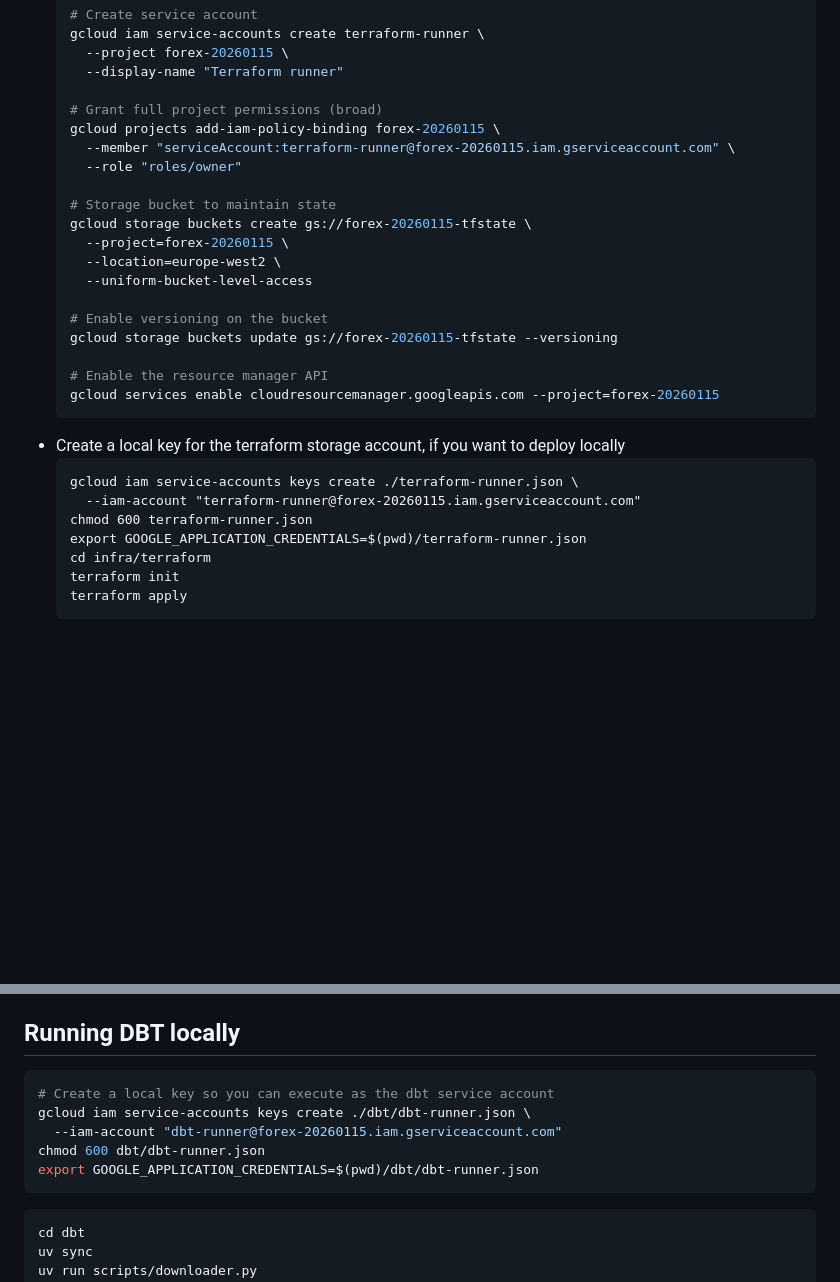
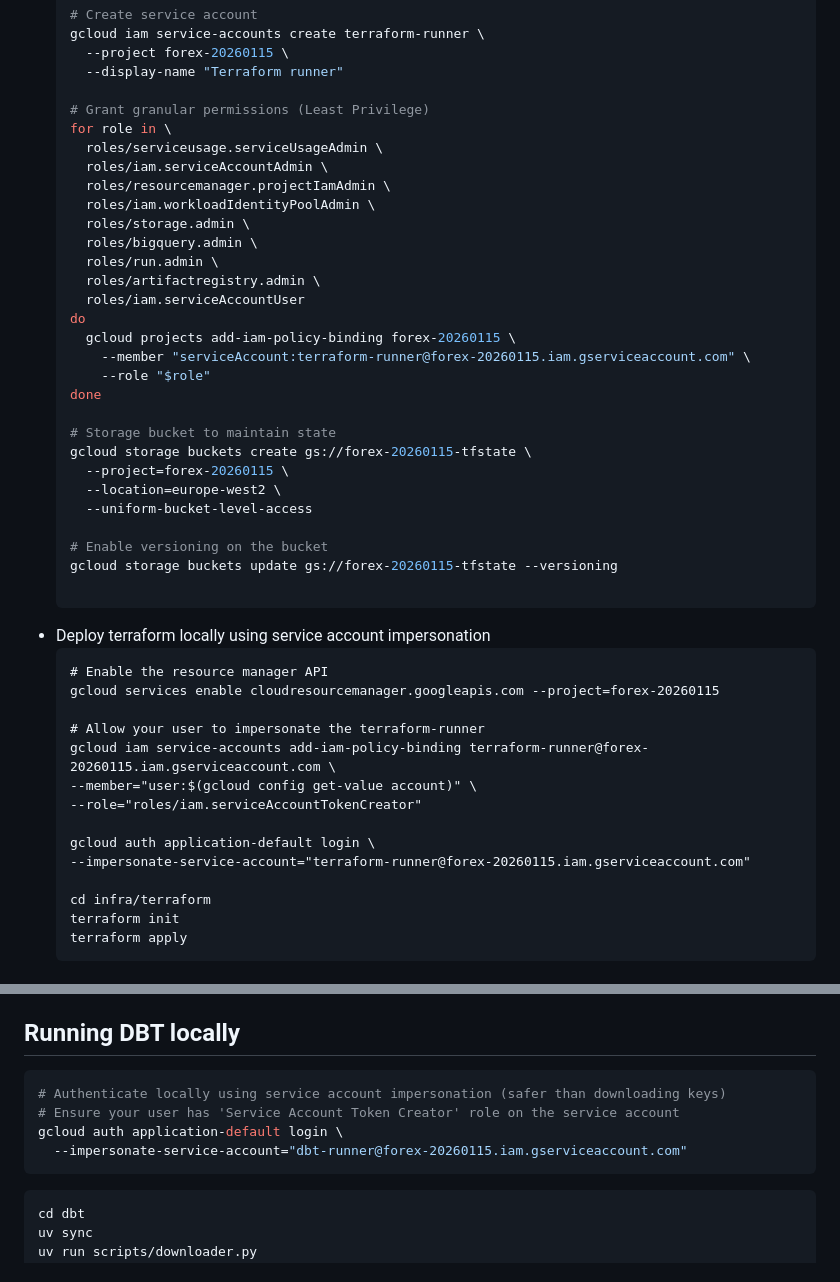
Before and after one commit to rboyes/forex, a Markdown page: README.md, 2 parts joined by grey strips. Drawn GitHub-style; blank space fills up the shorter version.

Commit message:
making more secure by impersonating accounts

````diff
--- a/README.md
+++ b/README.md
@@ -33,10 +33,22 @@ DBT documents are located at [dbt docs](https://rboyes.github.io/forex).
     --project forex-20260115 \
     --display-name "Terraform runner"
 
-  # Grant full project permissions (broad)
-  gcloud projects add-iam-policy-binding forex-20260115 \
-    --member "serviceAccount:terraform-runner@forex-20260115.iam.gserviceaccount.com" \
-    --role "roles/owner"
+  # Grant granular permissions (Least Privilege)
+  for role in \
+    roles/serviceusage.serviceUsageAdmin \
+    roles/iam.serviceAccountAdmin \
+    roles/resourcemanager.projectIamAdmin \
+    roles/iam.workloadIdentityPoolAdmin \
+    roles/storage.admin \
+    roles/bigquery.admin \
+    roles/run.admin \
+    roles/artifactregistry.admin \
+    roles/iam.serviceAccountUser
+  do
+    gcloud projects add-iam-policy-binding forex-20260115 \
+      --member "serviceAccount:terraform-runner@forex-20260115.iam.gserviceaccount.com" \
+      --role "$role"
+  done
 
   # Storage bucket to maintain state
   gcloud storage buckets create gs://forex-20260115-tfstate \
@@ -47,15 +59,20 @@ DBT documents are located at [dbt docs](https://rboyes.github.io/forex).
   # Enable versioning on the bucket
   gcloud storage buckets update gs://forex-20260115-tfstate --versioning
 
+  ```
+- Deploy terraform locally using service account impersonation
+  ```
   # Enable the resource manager API
   gcloud services enable cloudresourcemanager.googleapis.com --project=forex-20260115
-  ```
-- Create a local key for the terraform storage account, if you want to deploy locally
-  ```
-  gcloud iam service-accounts keys create ./terraform-runner.json \
-    --iam-account "terraform-runner@forex-20260115.iam.gserviceaccount.com"
-  chmod 600 terraform-runner.json
-  export GOOGLE_APPLICATION_CREDENTIALS=$(pwd)/terraform-runner.json
+
+  # Allow your user to impersonate the terraform-runner
+  gcloud iam service-accounts add-iam-policy-binding terraform-runner@forex-20260115.iam.gserviceaccount.com \
+  --member="user:$(gcloud config get-value account)" \
+  --role="roles/iam.serviceAccountTokenCreator"
+
+  gcloud auth application-default login \
+  --impersonate-service-account="terraform-runner@forex-20260115.iam.gserviceaccount.com"
+
   cd infra/terraform
   terraform init
   terraform apply
@@ -92,11 +109,10 @@ Add GitHub repo secrets:
 ## Running DBT locally
 
 ```bash
-# Create a local key so you can execute as the dbt service account
-gcloud iam service-accounts keys create ./dbt/dbt-runner.json \
-  --iam-account "dbt-runner@forex-20260115.iam.gserviceaccount.com"
-chmod 600 dbt/dbt-runner.json
-export GOOGLE_APPLICATION_CREDENTIALS=$(pwd)/dbt/dbt-runner.json
+# Authenticate locally using service account impersonation (safer than downloading keys)
+# Ensure your user has 'Service Account Token Creator' role on the service account
+gcloud auth application-default login \
+  --impersonate-service-account="dbt-runner@forex-20260115.iam.gserviceaccount.com"
 ```
 
 ```bash
````
